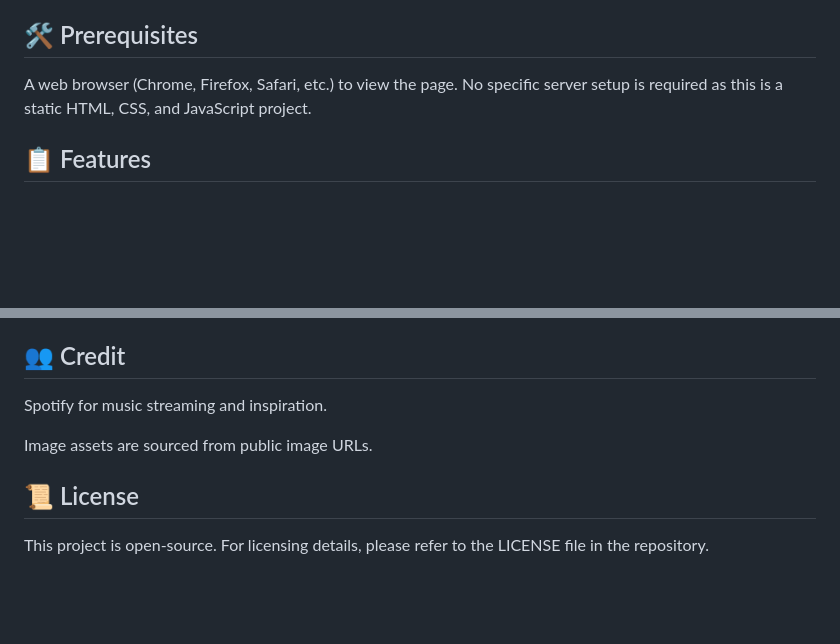
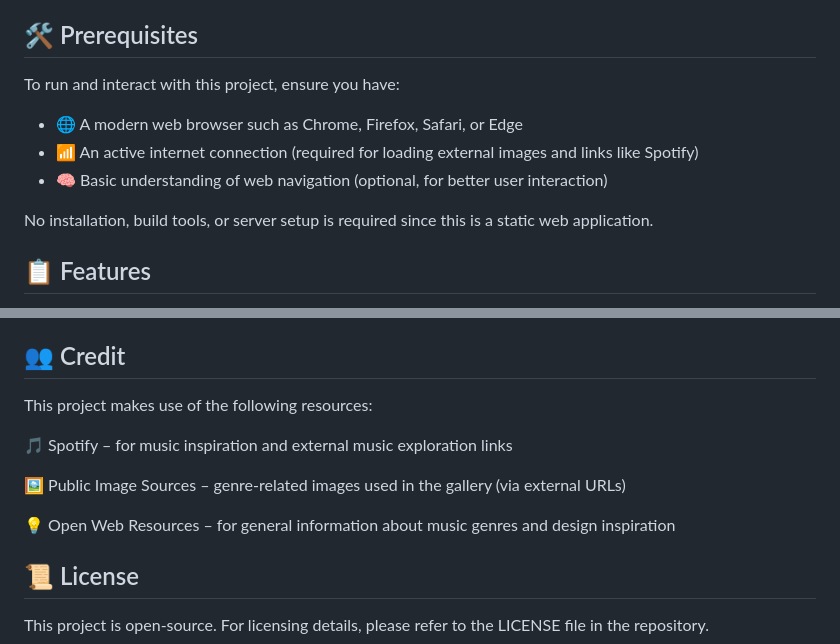
Before and after one commit to yvonnesarah/music-landing-page, a Markdown page: README.md, 2 parts joined by grey strips. Rendered like a GitHub page; blank space fills up the shorter version.

Commit message:
Revise prerequisites and credit sections in README
Updated prerequisites and credits sections for clarity and detail.

```diff
--- a/README.md
+++ b/README.md
@@ -6,8 +6,12 @@ This project is a simple music-themed landing page that introduces visitors to d
 The landing page includes an "About Music" section, detailed descriptions of various music genres, and a button for users to share their favourite genre. There's also a gallery with images representing each genre, as well as a footer with links to further explore music on platforms like Spotify. The page is responsive, ensuring a great user experience across devices.
 
 ## 🛠 Prerequisites
-A web browser (Chrome, Firefox, Safari, etc.) to view the page.
-No specific server setup is required as this is a static HTML, CSS, and JavaScript project.
+To run and interact with this project, ensure you have:
+* 🌐 A modern web browser such as Chrome, Firefox, Safari, or Edge
+* 📶 An active internet connection (required for loading external images and links like Spotify)
+* 🧠 Basic understanding of web navigation (optional, for better user interaction)
+
+No installation, build tools, or server setup is required since this is a static web application.
 
 ## 📋 Features
 * A clean, visually appealing design using a modern gradient background.
@@ -56,9 +60,13 @@ Below is a preview of Music Landing Page:
 * 🎵 Expanded Genre Library - Add more genres and subgenres with richer descriptions and visuals.
 
 ## 👥 Credit
-Spotify for music streaming and inspiration.
+This project makes use of the following resources:
 
-Image assets are sourced from public image URLs.
+🎵 Spotify – for music inspiration and external music exploration links
+
+🖼 Public Image Sources – genre-related images used in the gallery (via external URLs)
+
+💡 Open Web Resources – for general information about music genres and design inspiration
 
 ## 📜 License
 This project is open-source. For licensing details, please refer to the LICENSE file in the repository.
```
